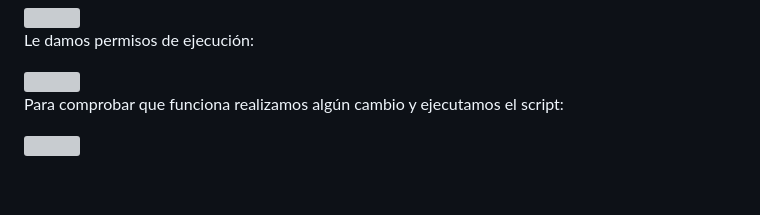
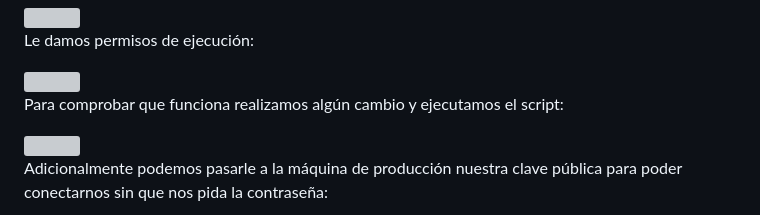
Before and after one commit to JavierCedres/dpl_javier, a Markdown page: ut4/a2/README.md, the part around the change. Rendered like a GitHub page; blank space fills up the shorter version; grey boxes are pictures that could not be loaded.

```diff
--- a/ut4/a2/README.md
+++ b/ut4/a2/README.md
@@ -107,3 +107,5 @@ Le damos permisos de ejecución:
 Para comprobar que funciona realizamos algún cambio y ejecutamos el script:
 
 <img src="./imgs/execDeploysh.png" />
+
+Adicionalmente podemos pasarle a la máquina de producción nuestra clave pública para poder conectarnos sin que nos pida la contraseña:
```
